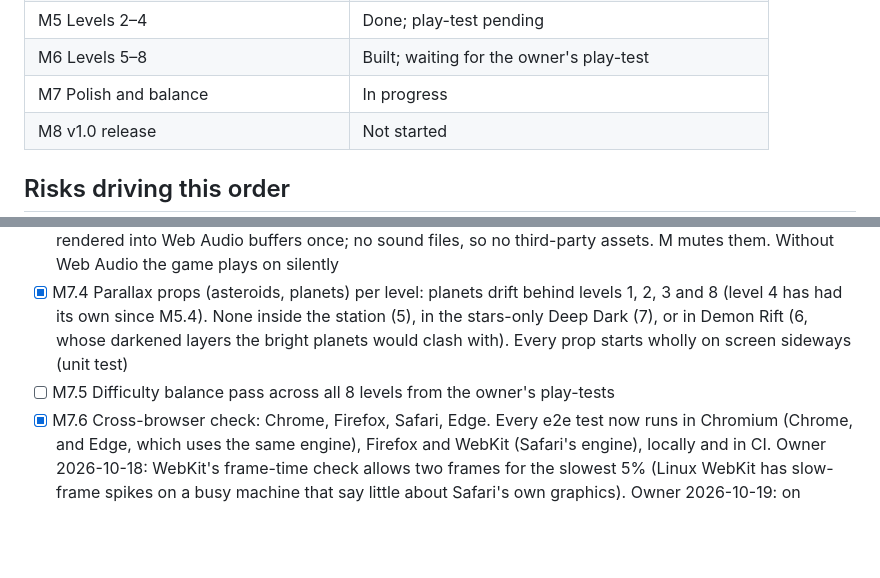
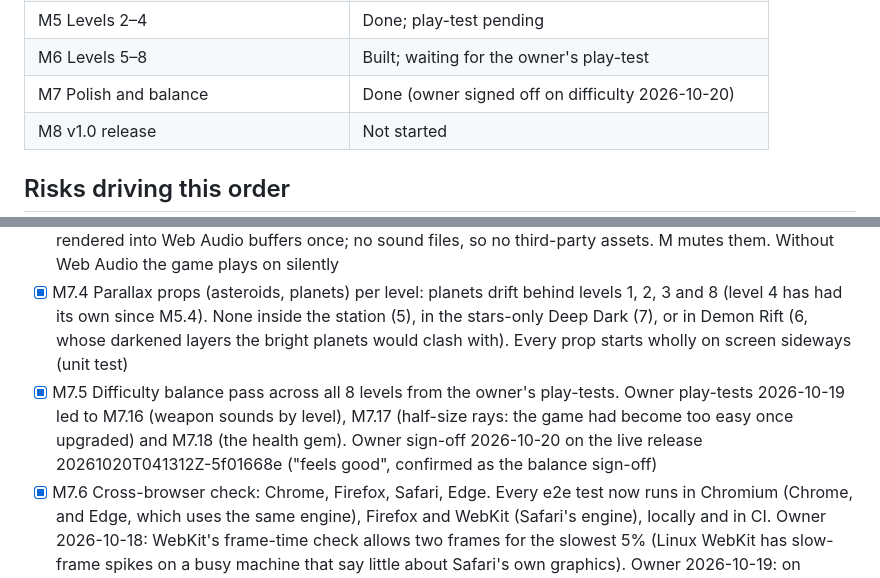
Before and after one commit to soncsec/star-destroyer, a Markdown page: ROADMAP.md, 2 parts joined by grey strips. Rendered like a GitHub page; blank space fills up the shorter version.

Commit message:
Record the owner's balance sign-off; M7 done (M7.5)
Co-Authored-By: Claude Opus 5.5 <noreply@anthropic.com>
Claude-Session: https://claude.ai/code/session_015Kk9qwEnRTWFYcVYAGBHfF

```diff
--- a/ROADMAP.md
+++ b/ROADMAP.md
@@ -17,7 +17,7 @@
 | M4 Level system and first boss | Done; play-test pending |
 | M5 Levels 2–4 | Done; play-test pending |
 | M6 Levels 5–8 | Built; waiting for the owner's play-test |
-| M7 Polish and balance | In progress |
+| M7 Polish and balance | Done (owner signed off on difficulty 2026-10-20) |
 | M8 v1.0 release | Not started |
 
 ## Risks driving this order
@@ -189,7 +189,7 @@
 - [x] M7.2 High score saved in localStorage, safe if storage is unavailable: only the number is stored (key `star-destroyer.highScore`); a stored value that isn't plain digits counts as none; every storage call is wrapped, so a blocked or full storage just means no high score. Runs that used a cheat never set it. Shown on the title screen and on the game-over and victory panels ("NEW HIGH SCORE!" when beaten)
 - [x] M7.3 Sound effects, made in code (owner 2026-10-18, instead of CC0 files): twelve short recipes (shots, explosions, hits, pickups, the beam's charge and fire, jingles for level complete, game over and victory) rendered into Web Audio buffers once; no sound files, so no third-party assets. M mutes them. Without Web Audio the game plays on silently
 - [x] M7.4 Parallax props (asteroids, planets) per level: planets drift behind levels 1, 2, 3 and 8 (level 4 has had its own since M5.4). None inside the station (5), in the stars-only Deep Dark (7), or in Demon Rift (6, whose darkened layers the bright planets would clash with). Every prop starts wholly on screen sideways (unit test)
-- [ ] M7.5 Difficulty balance pass across all 8 levels from the owner's play-tests
+- [x] M7.5 Difficulty balance pass across all 8 levels from the owner's play-tests. Owner play-tests 2026-10-19 led to M7.16 (weapon sounds by level), M7.17 (half-size rays: the game had become too easy once upgraded) and M7.18 (the health gem). Owner sign-off 2026-10-20 on the live release 20261020T041312Z-5f01668e ("feels good", confirmed as the balance sign-off)
 - [x] M7.6 Cross-browser check: Chrome, Firefox, Safari, Edge. Every e2e test now runs in Chromium (Chrome, and Edge, which uses the same engine), Firefox and WebKit (Safari's engine), locally and in CI. Owner 2026-10-18: WebKit's frame-time check allows two frames for the slowest 5% (Linux WebKit has slow-frame spikes on a busy machine that say little about Safari's own graphics). Owner 2026-10-19: on GitHub's runners, which have no graphics card, WebKit's slowest 5% took 73–115 ms, so there only its median is checked; local runs check both. Two tests were made exact rather than timing-dependent: the wave spawn is checked against the frame just before it, and the CSP test passes WebKit's own blob: requests straight through
 - [x] M7.7 Final card screenshot for the portal: the final boss fight, cropped to the portal's 256×192 card, with the summary now ending "Plays on desktop, phones and tablets." Merged in games-portal #28 and live with portal release 20261019T231327Z-4cbe49e3 (owner approved 2026-10-19)
 - [x] M7.8 Touchscreens (owner request 2026-10-18): play on phones and tablets. Drag anywhere to steer (the ship follows the finger's movement at its normal top speed, so touch is no easier than keys), firing while a finger is down; an on-screen pause button and a pause menu (resume, quit with yes / no, sound, full screen); tap to start, continue and play again; prompts say "TAP TO …" on touch devices. On phones and tablets the game fills the screen (an owner-approved exception to whole-number zoom); no page scrolling or zooming while playing. Where the browser has no full screen (Safari on iPhone) the full-screen button is left out. Tested on an emulated Pixel 7 (Playwright `phone` project)
```
